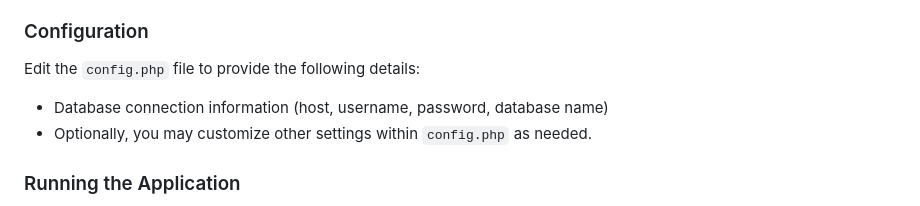
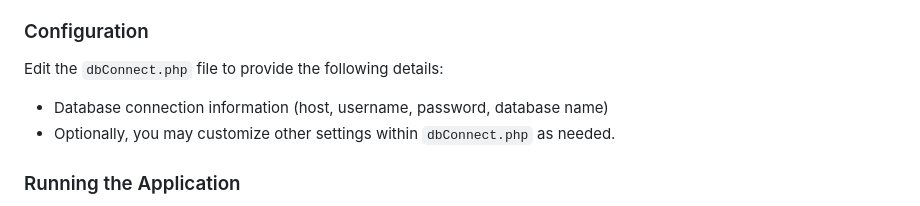
Before and after one commit to hashamyounis9/eSchola, a Markdown page: README.md, the part around one of its changes. Rendered like a GitHub page.

```diff
--- a/README.md
+++ b/README.md
@@ -32,9 +32,9 @@ Grant appropriate permissions to the application's files and folders to allow th
 
 ### Configuration
 
-Edit the `config.php` file to provide the following details:
+Edit the `dbConnect.php` file to provide the following details:
 - Database connection information (host, username, password, database name)
-- Optionally, you may customize other settings within `config.php` as needed.
+- Optionally, you may customize other settings within `dbConnect.php` as needed.
 
 ### Running the Application
 
```
Also changed, not shown: other parts of README.md (+6 -0 lines).
